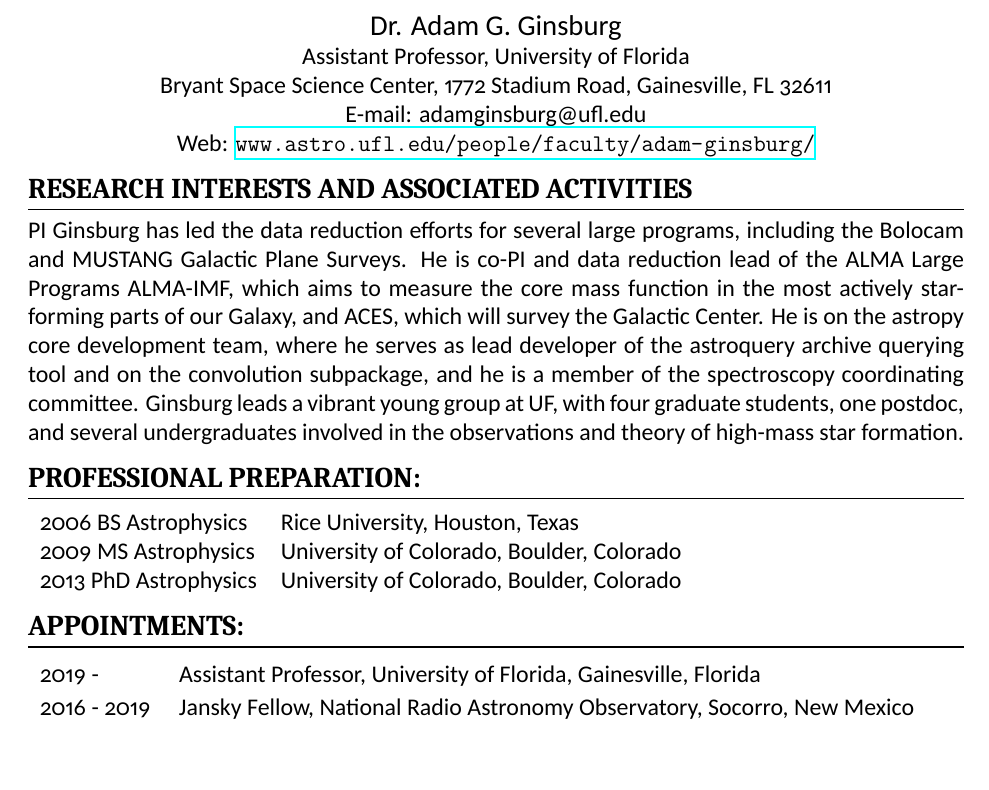
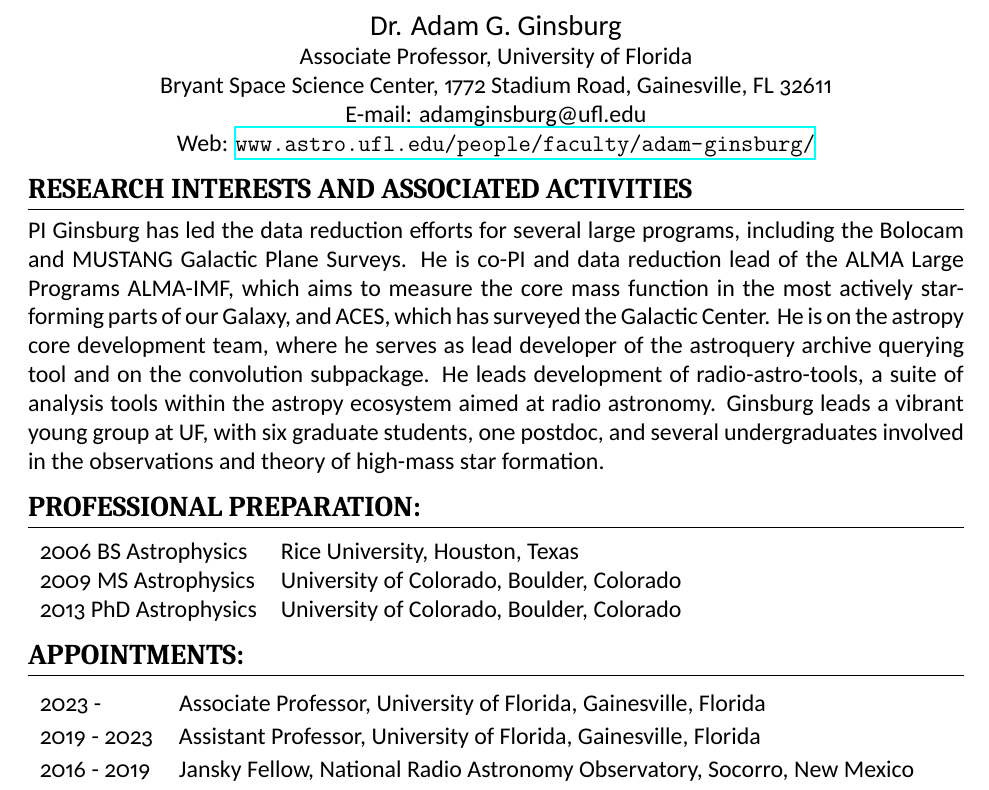
Before and after one commit to keflavich/cv, a LaTeX CV (cv_nasa_1page.tex, which reads personal_nasa.tex): part of the page, cut so that both start at the same text, the shorter picture padded with empty space. Compiled offline with XeLaTeX.

Commit message:
ass->ass

```diff
--- a/cv_nasa_1page.tex
+++ b/cv_nasa_1page.tex
@@ -77,15 +77,16 @@
 the Bolocam and MUSTANG Galactic Plane Surveys.
 He is co-PI and data reduction lead of the ALMA Large Programs
 ALMA-IMF, which aims to measure the core mass function in the most actively star-forming
-parts of our Galaxy, and ACES, which will survey the Galactic Center.
+parts of our Galaxy, and ACES, which has surveyed the Galactic Center.
 % He is PI of NSF Grant 2008101, ``How are stellar masses set? Measurements of the pre-IMF with ALMA''
 % and NRAO Development Study ``Linking CASA to the astropy ecosystem".
 He is on the astropy core development team, where he serves as lead developer of the astroquery
-archive querying tool and on the convolution subpackage, and he is a member of the spectroscopy
-coordinating committee.
+archive querying tool and on the convolution subpackage.
+He leads development of radio-astro-tools, a suite of analysis tools within the
+astropy ecosystem aimed at radio astronomy.
 % He has pioneered the use of protostar-counting measurements of the star and cluster
 % formation efficiency in the Galaxy's highest-mass clouds.
-Ginsburg leads a vibrant young group at UF, with four graduate students, one postdoc,
+Ginsburg leads a vibrant young group at UF, with six graduate students, one postdoc,
 and several undergraduates involved in the observations and theory of high-mass
 star formation.
 
@@ -107,7 +108,8 @@
     %\storetstyleof{itemize}
     % total 7in
     \begin{tabular}{p{0.8in}p{6.2in}}
-    2019 -      & Assistant Professor, University of Florida,  Gainesville, Florida \\
+    2023 -      & Associate Professor, University of Florida,  Gainesville, Florida \\
+    2019 - 2023 & Assistant Professor, University of Florida,  Gainesville, Florida \\
     2016 - 2019 & Jansky Fellow, National Radio Astronomy Observatory, Socorro, New Mexico \\
     2013 - 2016 & ESO Fellow, European Southern Observatory, Garching, Germany \\
     2007 - 2013  & Graduate Research Assistant, Center for Astrophysics and Space Astronomy,\\
--- a/personal_nasa.tex
+++ b/personal_nasa.tex
@@ -1,6 +1,6 @@
 \begin{center}
 {\large Dr. Adam G. Ginsburg}\\
-Assistant Professor, University of Florida\\
+Associate Professor, University of Florida\\
 Bryant Space Science Center,
 1772 Stadium Road,
 Gainesville, FL 32611\\
```
